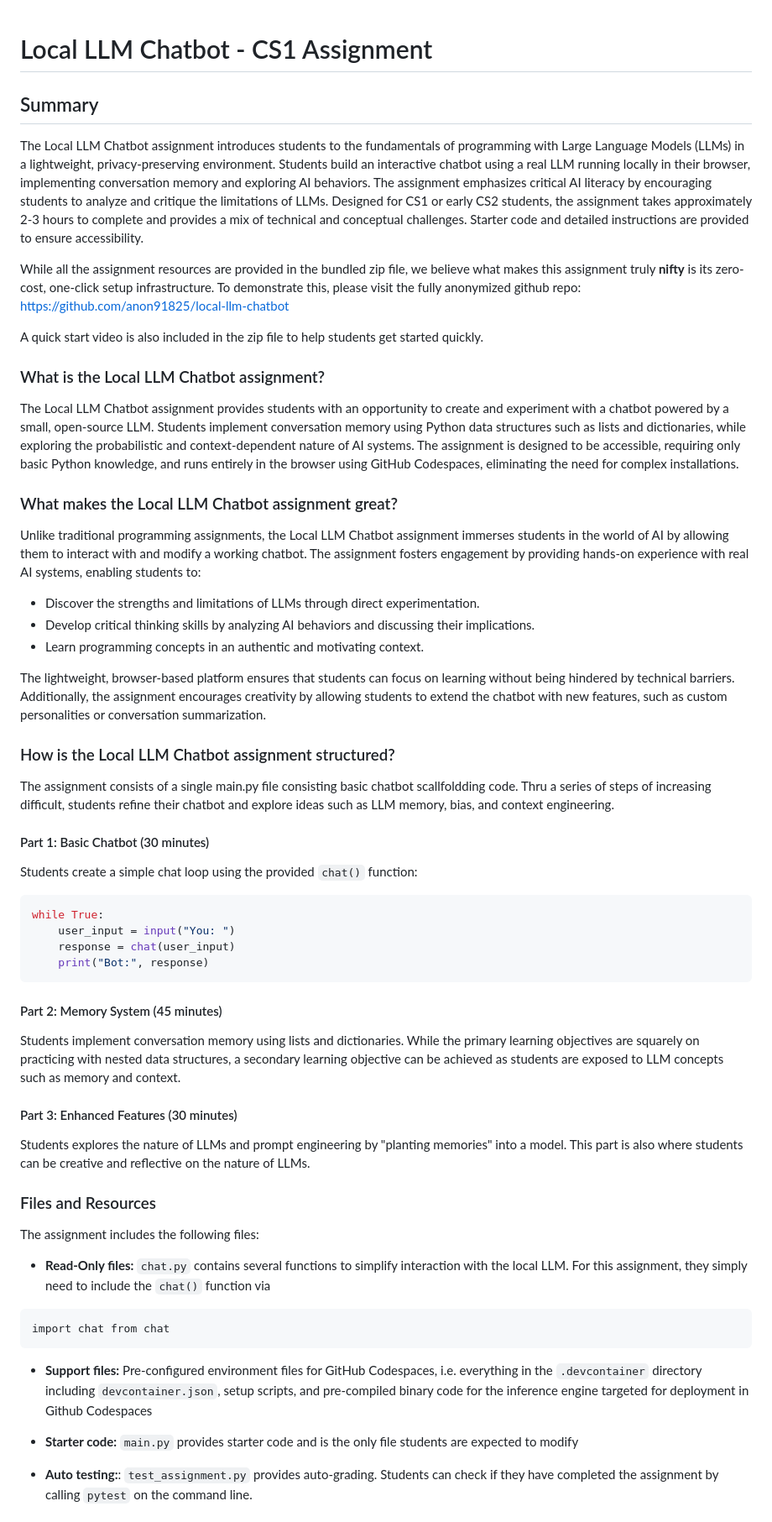
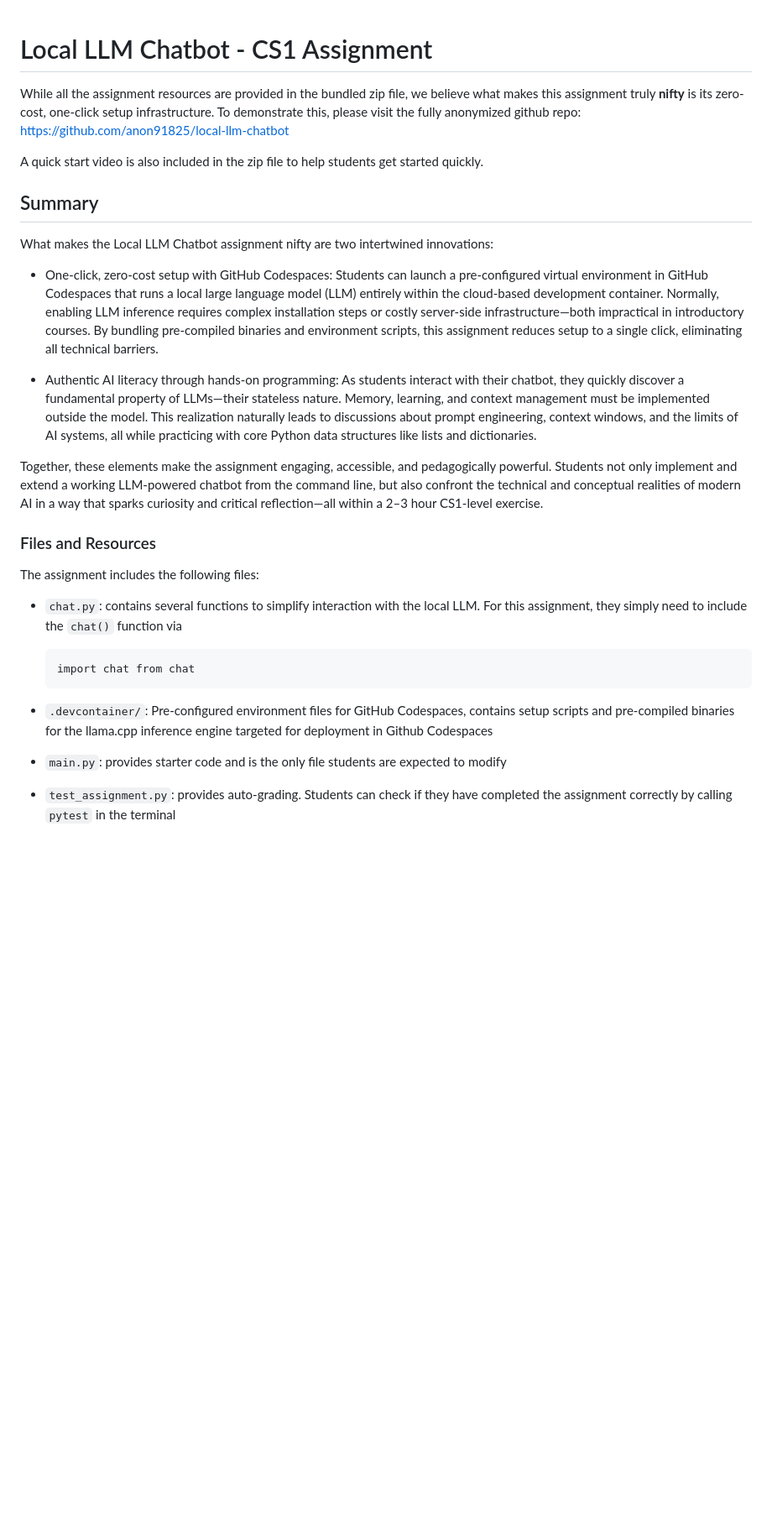
Before and after one commit to anon91825/local-llm-chatbot, a Markdown page: index.md, the part around the change printed below. Shown: that part at 84% size. Drawn GitHub-style; blank space fills up the shorter version.

````diff
--- a/index.md
+++ b/index.md
@@ -1,59 +1,31 @@
 # Local LLM Chatbot - CS1 Assignment
-
-## Summary
-
-The Local LLM Chatbot assignment introduces students to the fundamentals of programming with Large Language Models (LLMs) in a lightweight, privacy-preserving environment. Students build an interactive chatbot using a real LLM running locally in their browser, implementing conversation memory and exploring AI behaviors. The assignment emphasizes critical AI literacy by encouraging students to analyze and critique the limitations of LLMs. Designed for CS1 or early CS2 students, the assignment takes approximately 2-3 hours to complete and provides a mix of technical and conceptual challenges. Starter code and detailed instructions are provided to ensure accessibility.
 
 While all the assignment resources are provided in the bundled zip file, we believe what makes this assignment truly **nifty** is its zero-cost, one-click setup infrastructure.  To demonstrate this, please visit the fully anonymized github repo: https://github.com/anon91825/local-llm-chatbot
 
 A quick start video is also included in the zip file to help students get started quickly.
 
-### What is the Local LLM Chatbot assignment?
+## Summary
 
-The Local LLM Chatbot assignment provides students with an opportunity to create and experiment with a chatbot powered by a small, open-source LLM. Students implement conversation memory using Python data structures such as lists and dictionaries, while exploring the probabilistic and context-dependent nature of AI systems. The assignment is designed to be accessible, requiring only basic Python knowledge, and runs entirely in the browser using GitHub Codespaces, eliminating the need for complex installations.
+What makes the Local LLM Chatbot assignment nifty are two intertwined innovations:
 
-### What makes the Local LLM Chatbot assignment great?
+  - One-click, zero-cost setup with GitHub Codespaces: Students can launch a pre-configured virtual environment in GitHub Codespaces that runs a local large language model (LLM) entirely within the cloud-based development container. Normally, enabling LLM inference requires complex installation steps or costly server-side infrastructure—both impractical in introductory courses. By bundling pre-compiled binaries and environment scripts, this assignment reduces setup to a single click, eliminating all technical barriers.
 
-Unlike traditional programming assignments, the Local LLM Chatbot assignment immerses students in the world of AI by allowing them to interact with and modify a working chatbot. The assignment fosters engagement by providing hands-on experience with real AI systems, enabling students to:
+  - Authentic AI literacy through hands-on programming: As students interact with their chatbot, they quickly discover a fundamental property of LLMs—their stateless nature. Memory, learning, and context management must be implemented outside the model. This realization naturally leads to discussions about prompt engineering, context windows, and the limits of AI systems, all while practicing with core Python data structures like lists and dictionaries.
 
-- Discover the strengths and limitations of LLMs through direct experimentation.
-- Develop critical thinking skills by analyzing AI behaviors and discussing their implications.
-- Learn programming concepts in an authentic and motivating context.
-
-The lightweight, browser-based platform ensures that students can focus on learning without being hindered by technical barriers. Additionally, the assignment encourages creativity by allowing students to extend the chatbot with new features, such as custom personalities or conversation summarization.
-
-### How is the Local LLM Chatbot assignment structured?
-
-The assignment consists of a single main.py file consisting basic chatbot scallfoldding code.  Thru a series of steps of increasing difficult, students refine their chatbot and explore ideas such as LLM memory, bias, and context engineering.
-
-#### Part 1: Basic Chatbot (30 minutes)
-Students create a simple chat loop using the provided `chat()` function:
-
-```python
-while True:
-    user_input = input("You: ")
-    response = chat(user_input)
-    print("Bot:", response)
-```
-
-#### Part 2: Memory System (45 minutes)
-Students implement conversation memory using lists and dictionaries. While the primary learning objectives are squarely on practicing with nested data structures, a secondary learning objective can be achieved as students are exposed to LLM concepts such as memory and context.
-
-#### Part 3: Enhanced Features (30 minutes)
-Students explores the nature of LLMs and prompt engineering by "planting memories" into a model.  This part is also where students can be creative and reflective on the nature of LLMs.
+Together, these elements make the assignment engaging, accessible, and pedagogically powerful. Students not only implement and extend a working LLM-powered chatbot from the command line, but also confront the technical and conceptual realities of modern AI in a way that sparks curiosity and critical reflection—all within a 2–3 hour CS1-level exercise.
 
 ### Files and Resources
 
 The assignment includes the following files:
 
-- **Read-Only files:** `chat.py` contains several functions to simplify interaction with the local LLM.  For this assignment, they simply need to include the `chat()` function via
-```
-import chat from chat
-```
+  - `chat.py`: contains several functions to simplify interaction with the local LLM.  For this assignment, they simply need to include the `chat()` function via
+    ```
+    import chat from chat
+    ```
 
-- **Support files:** Pre-configured environment files for GitHub Codespaces, i.e. everything in the `.devcontainer` directory including `devcontainer.json`, setup scripts, and pre-compiled binary code for the inference engine targeted for deployment in Github Codespaces
+  - `.devcontainer/`: Pre-configured environment files for GitHub Codespaces, contains setup scripts and pre-compiled binaries for the llama.cpp inference engine targeted for deployment in Github Codespaces
 
-- **Starter code:** `main.py` provides starter code and is the only file students are expected to modify
+- `main.py`: provides starter code and is the only file students are expected to modify
 
-- **Auto testing:**: `test_assignment.py` provides auto-grading.  Students can check if they have completed the assignment by calling `pytest` on the command line.
+- `test_assignment.py`: provides auto-grading.  Students can check if they have completed the assignment correctly by calling `pytest` in the terminal
 
````
Also changed, not shown: other parts of index.md (+4 -11 lines).
